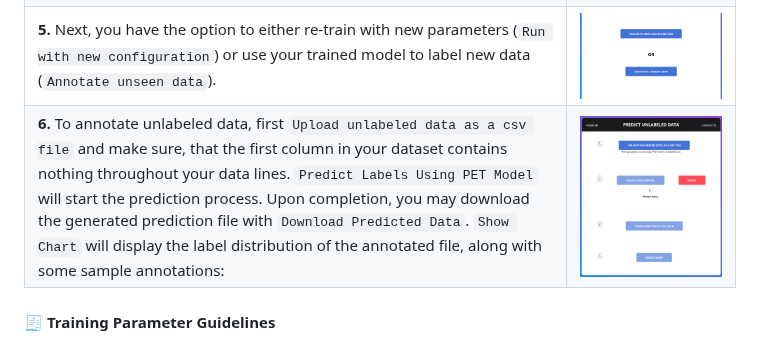
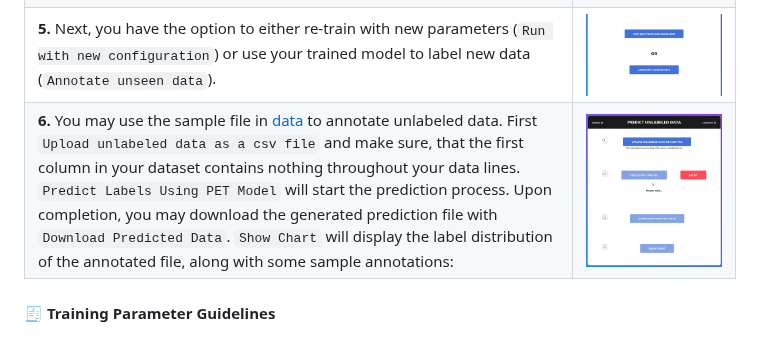
Before and after one commit to dieterich-lab/PETGUI, a Markdown page: README.md, the part around the change. GitHub-like rendering.

Commit message:
Add german unlabeled csv

```diff
--- a/README.md
+++ b/README.md
@@ -69,7 +69,7 @@ Whilst following the below steps, please follow the [guidelines](#training-param
 | **3.** Click `Submit` to proceed with your defined training parameters. `Start Training` will initiate the training process. You can `Abort` the process, which will stop the training and navigate you to step **2.**                                                                                                                                                                                                                                           | ![img_4.png](static/img_4.png)                                                                                                                                                                                                                                                                                                                                                                                                                            |
 | **4.** Upon completion of the training, you may select `Show Results` to view the PET results. The results will display accuracy per pattern, as well as precision, recall, f1-measure, and support per label for each pattern. The final scores are also included as "Final":                                                                                                                                                                                   | ![img_5.png](static/img_5.png)                                                                                                                                                                                                                                                                                                                                                                                                                            |
 | **5.** Next, you have the option to either re-train with new parameters (`Run with new configuration`) or use your trained model to label new data (`Annotate unseen data`).                                                                                                                                                                                                                                                                                     | ![img_6.png](static/img_6.png)                                                                                                                                                                                                                                                                                                                                                                                                                            |
-| **6.** To annotate unlabeled data, first `Upload unlabeled data as a csv file` and make sure, that the first column in your dataset contains nothing throughout your data lines. `Predict Labels Using PET Model` will start the prediction process. Upon completion, you may download the generated prediction file with `Download Predicted Data`. `Show Chart` will display the label distribution of the annotated file, along with some sample annotations: | ![img_7.png](static/img_7.png)|
+| **6.** You may use the sample file in [data](data/unlabeled.csv) to annotate unlabeled data. First `Upload unlabeled data as a csv file` and make sure, that the first column in your dataset contains nothing throughout your data lines. `Predict Labels Using PET Model` will start the prediction process. Upon completion, you may download the generated prediction file with `Download Predicted Data`. `Show Chart` will display the label distribution of the annotated file, along with some sample annotations: | ![img_7.png](static/img_7.png)|
 
 <a id="guidelines"></a>
 #### 🧾 Training Parameter Guidelines
```
